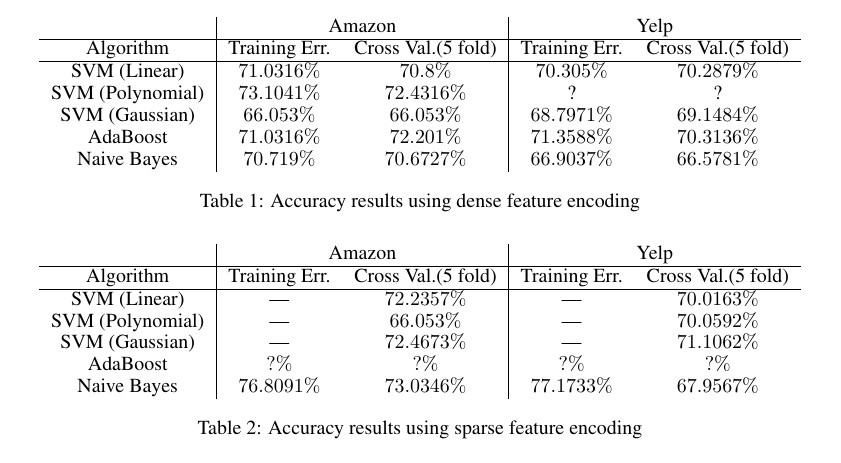
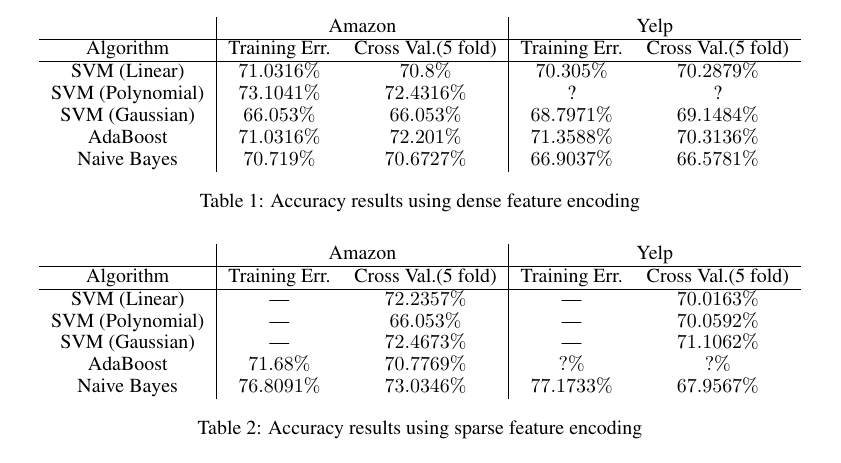
Before and after one commit to pwais/thumbsup, a LaTeX paper (report/report.tex): part of page 2 of 5, cut so that both start at the same text. Compiled offline with pdfLaTeX.

Commit message:
add amazon adaboost sparse results

```diff
--- a/report/report.tex
+++ b/report/report.tex
@@ -141,7 +141,7 @@
 SVM (Linear) 		& --- & $72.2357\%$ & --- & $70.0163\%$\\
 SVM (Polynomial) 	& --- & $66.053\%$ & --- & $70.0592\%$\\
 SVM (Gaussian) 		& --- & $72.4673\%$ & --- & $71.1062\%$\\
-AdaBoost 			& $?\%$ & $?\%$ & $?\%$ & $?\%$\\
+AdaBoost 			& $71.68\%$   & $70.7769\%$ & $?\%$ & $?\%$\\
 Naive Bayes 		& $76.8091\%$ & $73.0346\%$ & $77.1733\%$ & $67.9567\%$\\
 \end{tabular}
 \caption{Accuracy results using sparse feature encoding}
```
